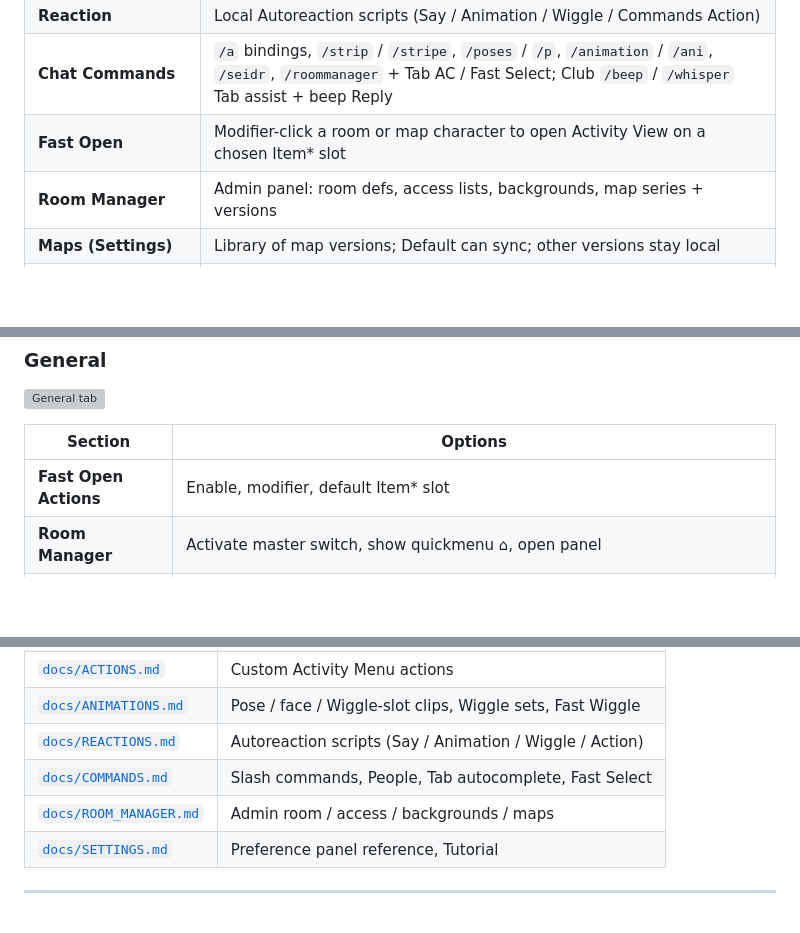
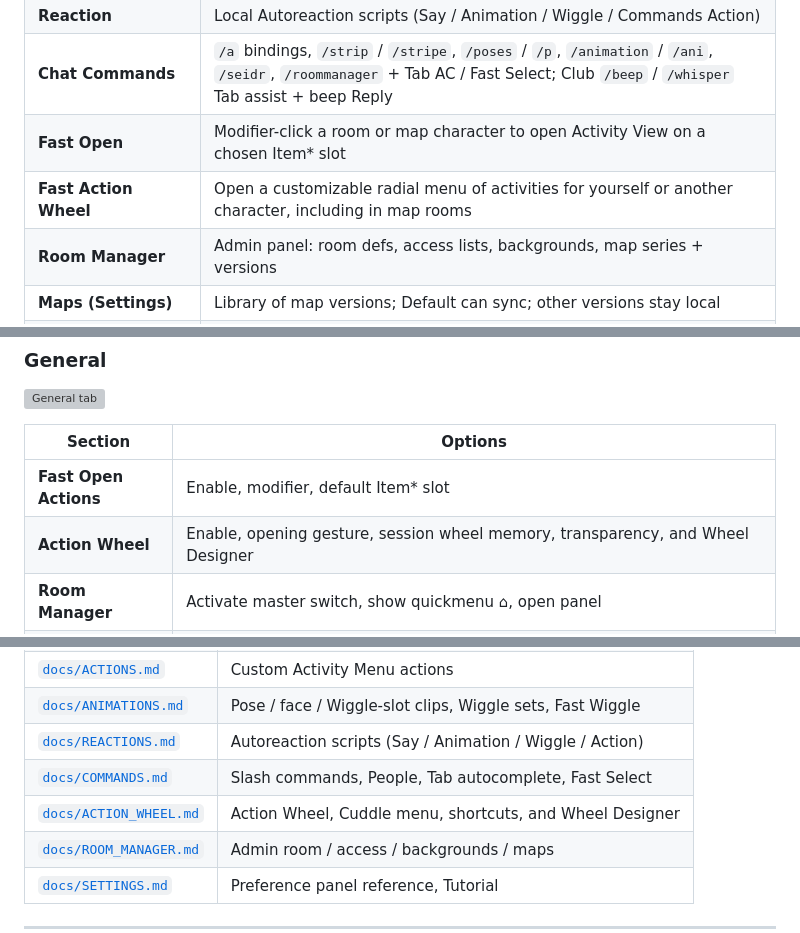
Before and after one commit to Freya-BC/Freyas-Seidr, a Markdown page: README.md, 3 parts joined by grey strips. GitHub-like rendering; blank space fills up the shorter version; grey boxes are pictures that could not be loaded.

```diff
--- a/README.md
+++ b/README.md
@@ -74,6 +75,7 @@ The in-app Tutorial is the fastest way to learn People, `/a` Actions, and Tab co
 | **Reaction** | Local Autoreaction scripts (Say / Animation / Wiggle / Commands Action) |
 | **Chat Commands** | `/a` bindings, `/strip` / `/stripe`, `/poses` / `/p`, `/animation` / `/ani`, `/seidr`, `/roommanager` + Tab AC / Fast Select; Club `/beep` / `/whisper` Tab assist + beep Reply |
 | **Fast Open** | Modifier-click a room or map character to open Activity View on a chosen Item\* slot |
+| **Fast Action Wheel** | Open a customizable radial menu of activities for yourself or another character, including in map rooms |
 | **Room Manager** | Admin panel: room defs, access lists, backgrounds, map series + versions |
 | **Maps (Settings)** | Library of map versions; Default can sync; other versions stay local |
 | **Drawing / Names / Map Cuddle** | Lineup pull/cuddle spacing (+ Advanced / Sync); nickname modes + Who; map-room Map Cuddle offsets (zoom-scaled) |
@@ -265,6 +279,7 @@ Tabs: **General** | **Actions** | **Commands** | **Animations** | **Reaction** |
 | Section | Options |
 |---------|---------|
 | **Fast Open Actions** | Enable, modifier, default Item\* slot |
+| **Action Wheel** | Enable, opening gesture, session wheel memory, transparency, and Wheel Designer |
 | **Room Manager** | Activate master switch, show quickmenu ⌂, open panel |
 | **Launcher position** | Top/Bottom/Middle × Left/Right, Chat Left / Top / Bottom |
 | **Drawing** | Pull X/Y and Cuddle X/Y (−400…400). Optional **Advanced Mode** + **Allow Sync** (private rooms). **Names** / **Who**. Save Drawing to keep offsets |
@@ -336,6 +351,7 @@ Requires Node 18+. Source is TypeScript under `src/` with `bc-stubs`. Public Rel
 | [`docs/ANIMATIONS.md`](docs/ANIMATIONS.md) | Pose / face / Wiggle-slot clips, Wiggle sets, Fast Wiggle |
 | [`docs/REACTIONS.md`](docs/REACTIONS.md) | Autoreaction scripts (Say / Animation / Wiggle / Action) |
 | [`docs/COMMANDS.md`](docs/COMMANDS.md) | Slash commands, People, Tab autocomplete, Fast Select |
+| [`docs/ACTION_WHEEL.md`](docs/ACTION_WHEEL.md) | Action Wheel, Cuddle menu, shortcuts, and Wheel Designer |
 | [`docs/ROOM_MANAGER.md`](docs/ROOM_MANAGER.md) | Admin room / access / backgrounds / maps |
 | [`docs/SETTINGS.md`](docs/SETTINGS.md) | Preference panel reference, Tutorial |
 
```
Also changed, not shown: other parts of README.md (+19 -6 lines), docs/ACTION_WHEEL.md (added, +91 -0 lines), docs/SETTINGS.md (+8 -0 lines), assets/docs/action-wheel-cuddle.png (added), assets/docs/action-wheel-editor.png (added), assets/docs/action-wheel-settings.png (added), assets/docs/action-wheel.png (added), 11 other files.
